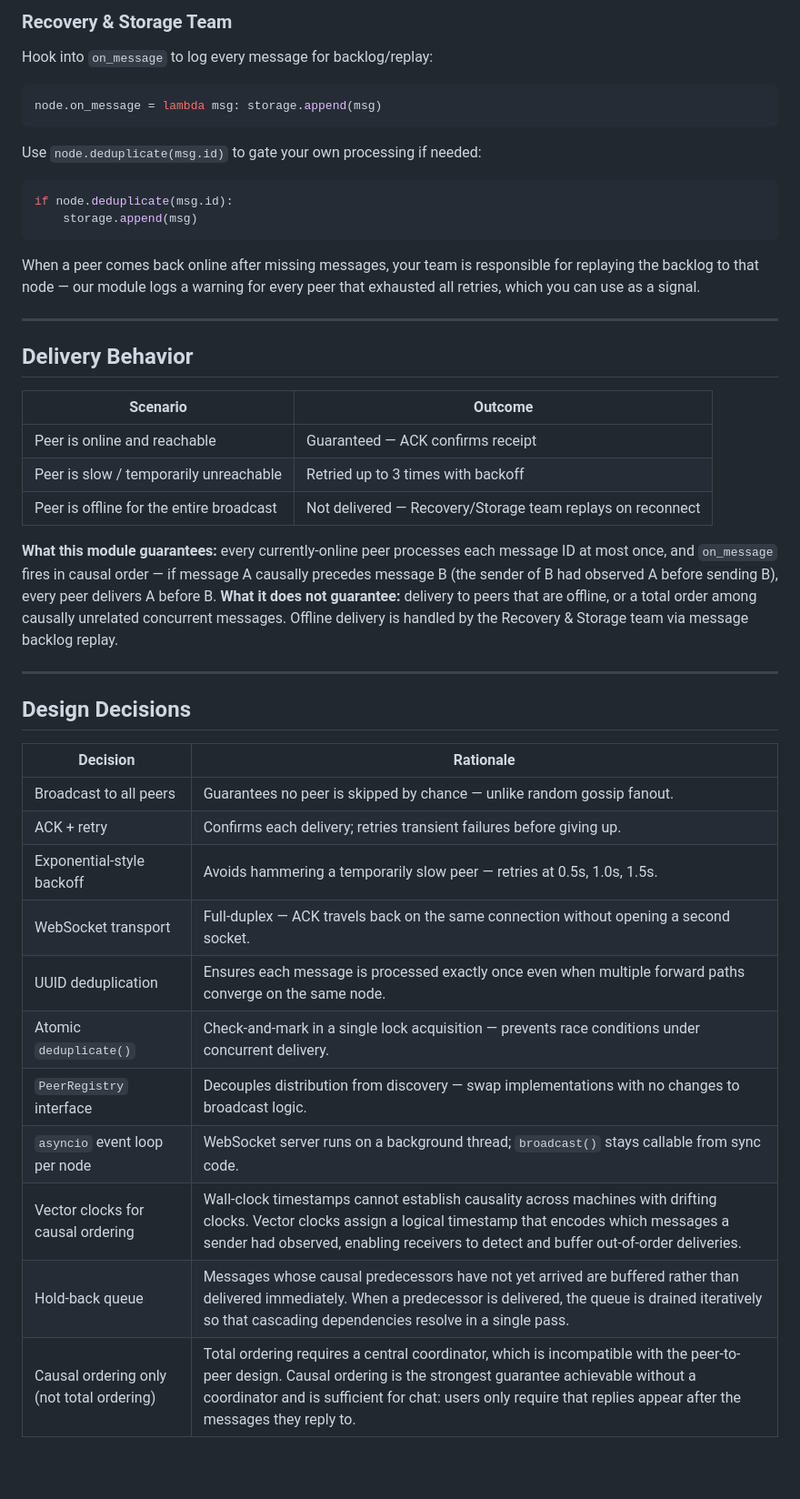
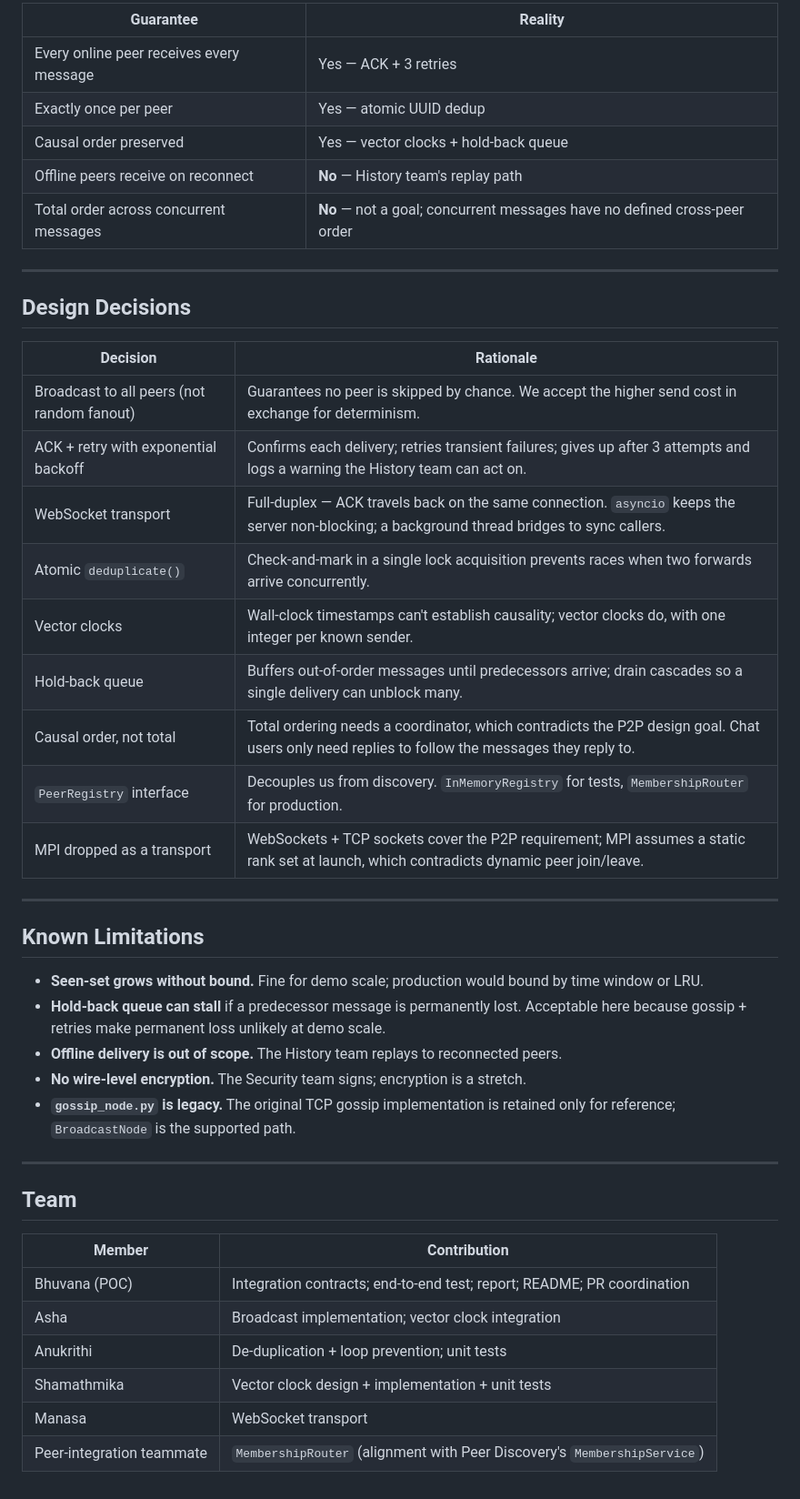
Before and after one commit to thatoneguy01/PeerChat, a Markdown page: README.md, the part around one of its changes. Shown at 91% size. GitHub-like rendering; blank space fills up the shorter version.

````diff
--- a/README.md
+++ b/README.md
@@ -210,42 +186,46 @@ Pass an instance to `BroadcastNode(host, port, YourRegistry())`.
-### Recovery & Storage Team
-Hook into `on_message` to log every message for backlog/replay:
-```python
-node.on_message = lambda msg: storage.append(msg)
-```
-Use `node.deduplicate(msg.id)` to gate your own processing if needed:
-```python
-if node.deduplicate(msg.id):
-    storage.append(msg)
-```
-When a peer comes back online after missing messages, your team is responsible for replaying the backlog to that node — our module logs a warning for every peer that exhausted all retries, which you can use as a signal.
-
----
-
-## Delivery Behavior
-
-| Scenario | Outcome |
-|----------|---------|
-| Peer is online and reachable | Guaranteed — ACK confirms receipt |
-| Peer is slow / temporarily unreachable | Retried up to 3 times with backoff |
-| Peer is offline for the entire broadcast | Not delivered — Recovery/Storage team replays on reconnect |
-
-**What this module guarantees:** every currently-online peer processes each message ID at most once, and `on_message` fires in causal order — if message A causally precedes message B (the sender of B had observed A before sending B), every peer delivers A before B.
-**What it does not guarantee:** delivery to peers that are offline, or a total order among causally unrelated concurrent messages. Offline delivery is handled by the Recovery & Storage team via message backlog replay.
+| Guarantee | Reality |
+|---|---|
+| Every online peer receives every message | Yes — ACK + 3 retries |
+| Exactly once per peer | Yes — atomic UUID dedup |
+| Causal order preserved | Yes — vector clocks + hold-back queue |
+| Offline peers receive on reconnect | **No** — History team's replay path |
+| Total order across concurrent messages | **No** — not a goal; concurrent messages have no defined cross-peer order |
 
 ---
 
 ## Design Decisions
 
 | Decision | Rationale |
-|----------|-----------|
-| Broadcast to all peers | Guarantees no peer is skipped by chance — unlike random gossip fanout. |
-| ACK + retry | Confirms each delivery; retries transient failures before giving up. |
-| Exponential-style backoff | Avoids hammering a temporarily slow peer — retries at 0.5s, 1.0s, 1.5s. |
-| WebSocket transport | Full-duplex — ACK travels back on the same connection without opening a second socket. |
-| UUID deduplication | Ensures each message is processed exactly once even when multiple forward paths converge on the same node. |
-| Atomic `deduplicate()` | Check-and-mark in a single lock acquisition — prevents race conditions under concurrent delivery. |
-| `PeerRegistry` interface | Decouples distribution from discovery — swap implementations with no changes to broadcast logic. |
-| `asyncio` event loop per node | WebSocket server runs on a background thread; `broadcast()` stays callable from sync code. |
-| Vector clocks for causal ordering | Wall-clock timestamps cannot establish causality across machines with drifting clocks. Vector clocks assign a logical timestamp that encodes which messages a sender had observed, enabling receivers to detect and buffer out-of-order deliveries. |
-| Hold-back queue | Messages whose causal predecessors have not yet arrived are buffered rather than delivered immediately. When a predecessor is delivered, the queue is drained iteratively so that cascading dependencies resolve in a single pass. |
-| Causal ordering only (not total ordering) | Total ordering requires a central coordinator, which is incompatible with the peer-to-peer design. Causal ordering is the strongest guarantee achievable without a coordinator and is sufficient for chat: users only require that replies appear after the messages they reply to. |
+|---|---|
+| Broadcast to all peers (not random fanout) | Guarantees no peer is skipped by chance. We accept the higher send cost in exchange for determinism. |
+| ACK + retry with exponential backoff | Confirms each delivery; retries transient failures; gives up after 3 attempts and logs a warning the History team can act on. |
+| WebSocket transport | Full-duplex — ACK travels back on the same connection. `asyncio` keeps the server non-blocking; a background thread bridges to sync callers. |
+| Atomic `deduplicate()` | Check-and-mark in a single lock acquisition prevents races when two forwards arrive concurrently. |
+| Vector clocks | Wall-clock timestamps can't establish causality; vector clocks do, with one integer per known sender. |
+| Hold-back queue | Buffers out-of-order messages until predecessors arrive; drain cascades so a single delivery can unblock many. |
+| Causal order, not total | Total ordering needs a coordinator, which contradicts the P2P design goal. Chat users only need replies to follow the messages they reply to. |
+| `PeerRegistry` interface | Decouples us from discovery. `InMemoryRegistry` for tests, `MembershipRouter` for production. |
+| MPI dropped as a transport | WebSockets + TCP sockets cover the P2P requirement; MPI assumes a static rank set at launch, which contradicts dynamic peer join/leave. |
+
+---
+
+## Known Limitations
+
+- **Seen-set grows without bound.** Fine for demo scale; production would bound by time window or LRU.
+- **Hold-back queue can stall** if a predecessor message is permanently lost. Acceptable here because gossip + retries make permanent loss unlikely at demo scale.
+- **Offline delivery is out of scope.** The History team replays to reconnected peers.
+- **No wire-level encryption.** The Security team signs; encryption is a stretch.
+- **`gossip_node.py` is legacy.** The original TCP gossip implementation is retained only for reference; `BroadcastNode` is the supported path.
+
+---
+
+## Team
+
+| Member | Contribution |
+|---|---|
+| Bhuvana (POC) | Integration contracts; end-to-end test; report; README; PR coordination |
+| Asha | Broadcast implementation; vector clock integration |
+| Anukrithi | De-duplication + loop prevention; unit tests |
+| Shamathmika | Vector clock design + implementation + unit tests |
+| Manasa | WebSocket transport |
+| Peer-integration teammate | `MembershipRouter` (alignment with Peer Discovery's `MembershipService`) |
````
Also changed, not shown: other parts of README.md (+129 -153 lines).
